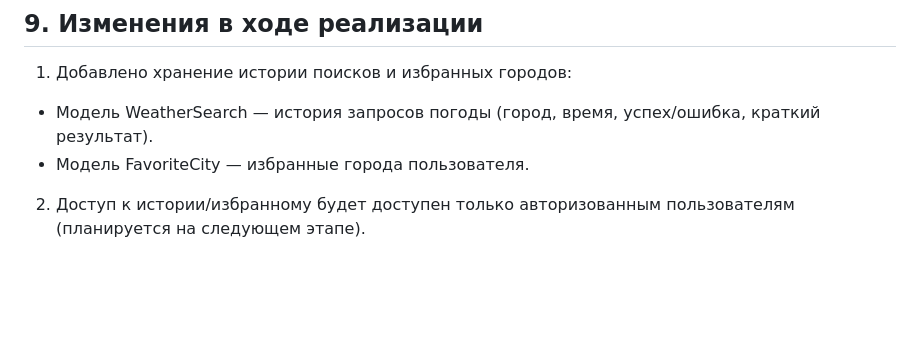
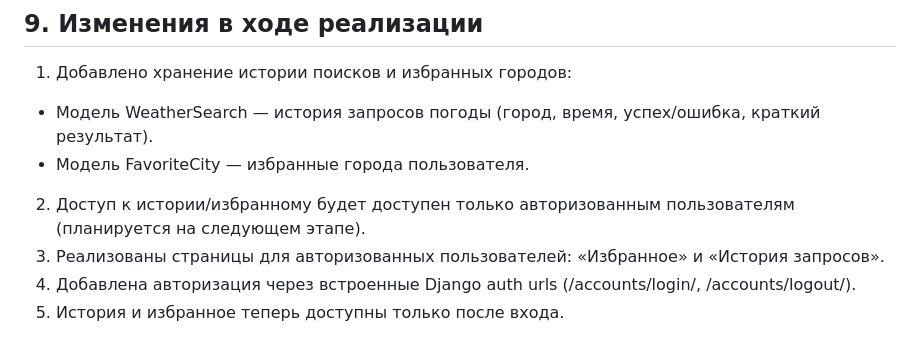
Before and after one commit to Babks/final-django-project, a Markdown page: TZ.md, the part around the change. GitHub-like rendering; blank space fills up the shorter version.

Commit message:
feat: add auth pages

```diff
--- a/TZ.md
+++ b/TZ.md
@@ -94,3 +94,6 @@
 - Модель WeatherSearch — история запросов погоды (город, время, успех/ошибка, краткий результат).
 - Модель FavoriteCity — избранные города пользователя.
 2) Доступ к истории/избранному будет доступен только авторизованным пользователям (планируется на следующем этапе).
+3) Реализованы страницы для авторизованных пользователей: «Избранное» и «История запросов».
+4) Добавлена авторизация через встроенные Django auth urls (/accounts/login/, /accounts/logout/).
+5) История и избранное теперь доступны только после входа.
```
